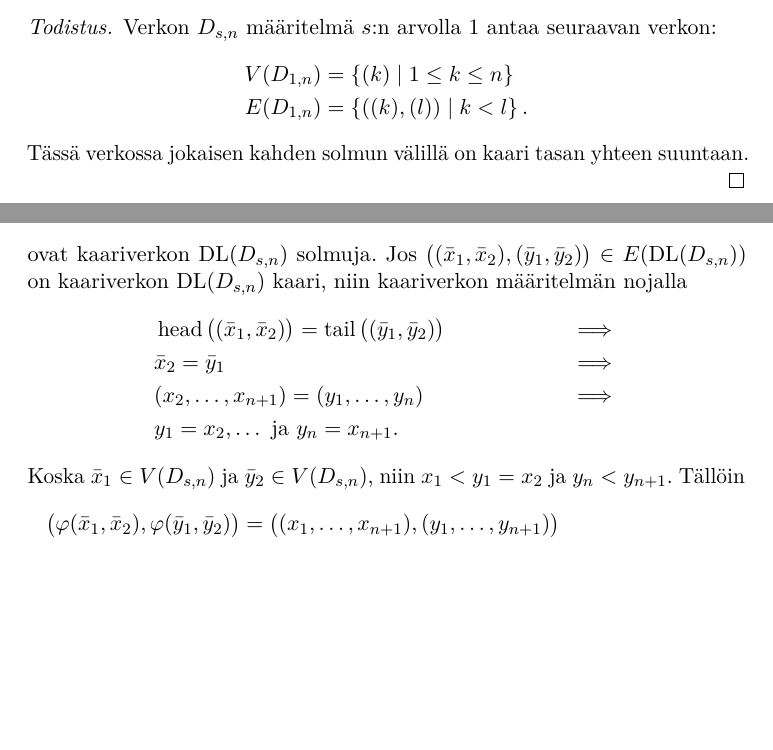
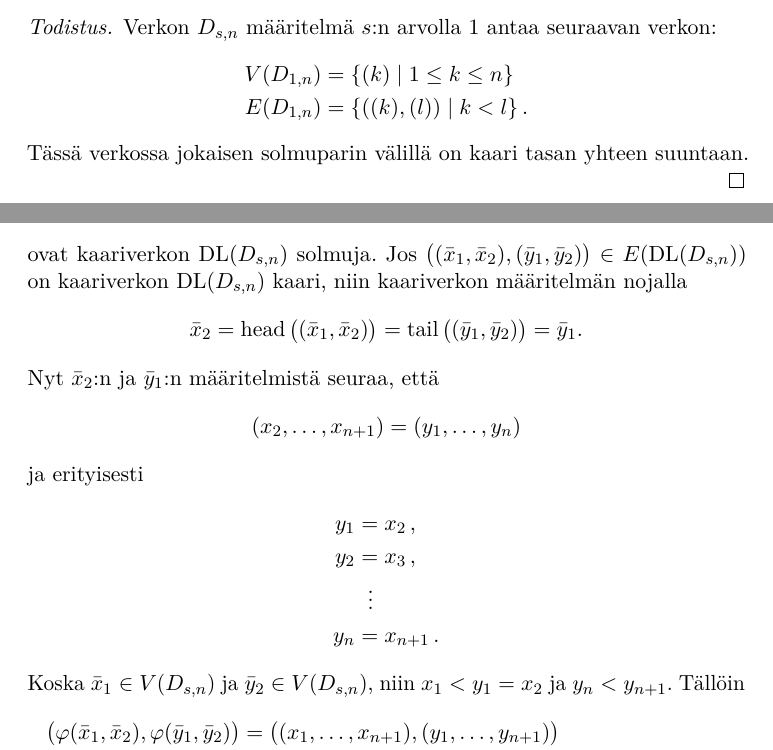
Before and after one commit to Fingerzam/tiki, a LaTeX document (aine.tex): two parts of pages 11 and 13 of 16, joined at a grey line, cut so that both start at the same text, the shorter picture padded with empty space. Compiled offline with LuaLaTeX.

Commit message:
Pientä siistimistä

```diff
--- a/aine.tex
+++ b/aine.tex
@@ -927,7 +927,7 @@ Tarkemmin ilmaistuna,
         E(D_{1,n}) &= \set{((k), (l)) \mid k < l}.
     \end{align*}
     %
-    Tässä verkossa jokaisen kahden solmun välillä on kaari tasan yhteen
+    Tässä verkossa jokaisen solmuparin välillä on kaari tasan yhteen
     suuntaan.
 \end{proof}
 
@@ -1033,14 +1033,29 @@ Tarkemmin ilmaistuna,
         (\y_1,\y_2) &\in V(\DL(\Dsn))
     \end{align*}
     %
-    ovat kaariverkon $\DL(\Dsn)$ solmuja. Jos $\big((\x_1, \x_2), (\y_1, \y_2)\big) \in
-    E(\DL(\Dsn))$ on kaariverkon $\DL(\Dsn)$ kaari, niin kaariverkon määritelmän nojalla
+    ovat kaariverkon $\DL(\Dsn)$ solmuja. Jos $\big((\x_1, \x_2), (\y_1,
+    \y_2)\big) \in E(\DL(\Dsn))$ on kaariverkon $\DL(\Dsn)$ kaari, niin
+    kaariverkon määritelmän nojalla
+    %
+    \begin{equation*}
+        \x_2 = \head\big((\x_1,\x_2)\big)
+             = \tail\big((\y_1, \y_2)\big)
+             = \y_1.
+    \end{equation*}
+    %
+    Nyt $\x_2$:n ja $\y_1$:n määritelmistä seuraa, että
+    %
+    \begin{equation*}
+        (x_2, \dots, x_{n+1}) = (y_1, \dots, y_n)
+    \end{equation*}
+    %
+    ja erityisesti
     %
     \begin{align*}
-        & \head\big((\x_1,\x_2)\big) = \tail\big((\y_1, \y_2)\big) & \implies \\
-        & \x_2 = \y_1                                              & \implies \\
-        & (x_2, \dots, x_{n+1}) = (y_1, \dots, y_n)                & \implies \\
-        & y_1 = x_2, \dots \text{ ja } y_n = x_{n+1}.              &
+        y_1 &= x_2\,, \\
+        y_2 &= x_3\,, \\
+            &\hspace{2.2mm}\vdots \\
+        y_n &= x_{n+1}\,.
     \end{align*}
     %
     Koska $\x_1 \in V(\Dsn)$ ja $\y_2 \in V(\Dsn)$, niin
```
Also changed, not shown: aine.pdf.
